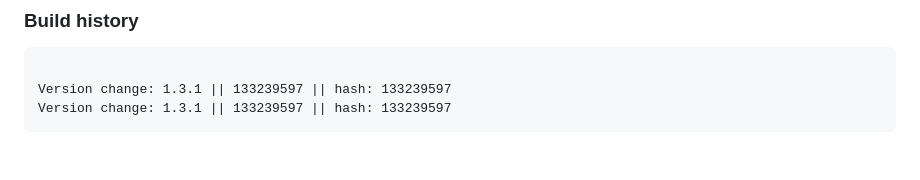
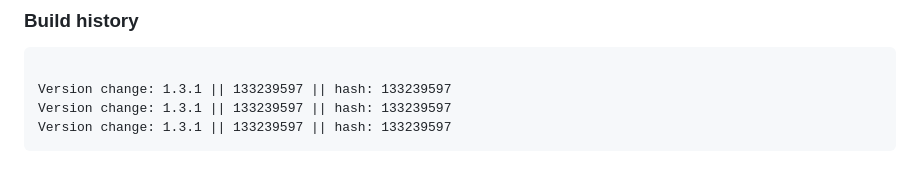
Before and after one commit to Oksii/rtcw, a Markdown page: README.md, the part around the change. GitHub-like rendering.

Commit message:
Bumped version to 1.3.1

````diff
--- a/README.md
+++ b/README.md
@@ -91,4 +91,5 @@ possible or create a custom `SETTINGSURL`.
 
 Version change: 1.3.1 || 133239597 || hash: 133239597
 Version change: 1.3.1 || 133239597 || hash: 133239597
+Version change: 1.3.1 || 133239597 || hash: 133239597
 ```
````
